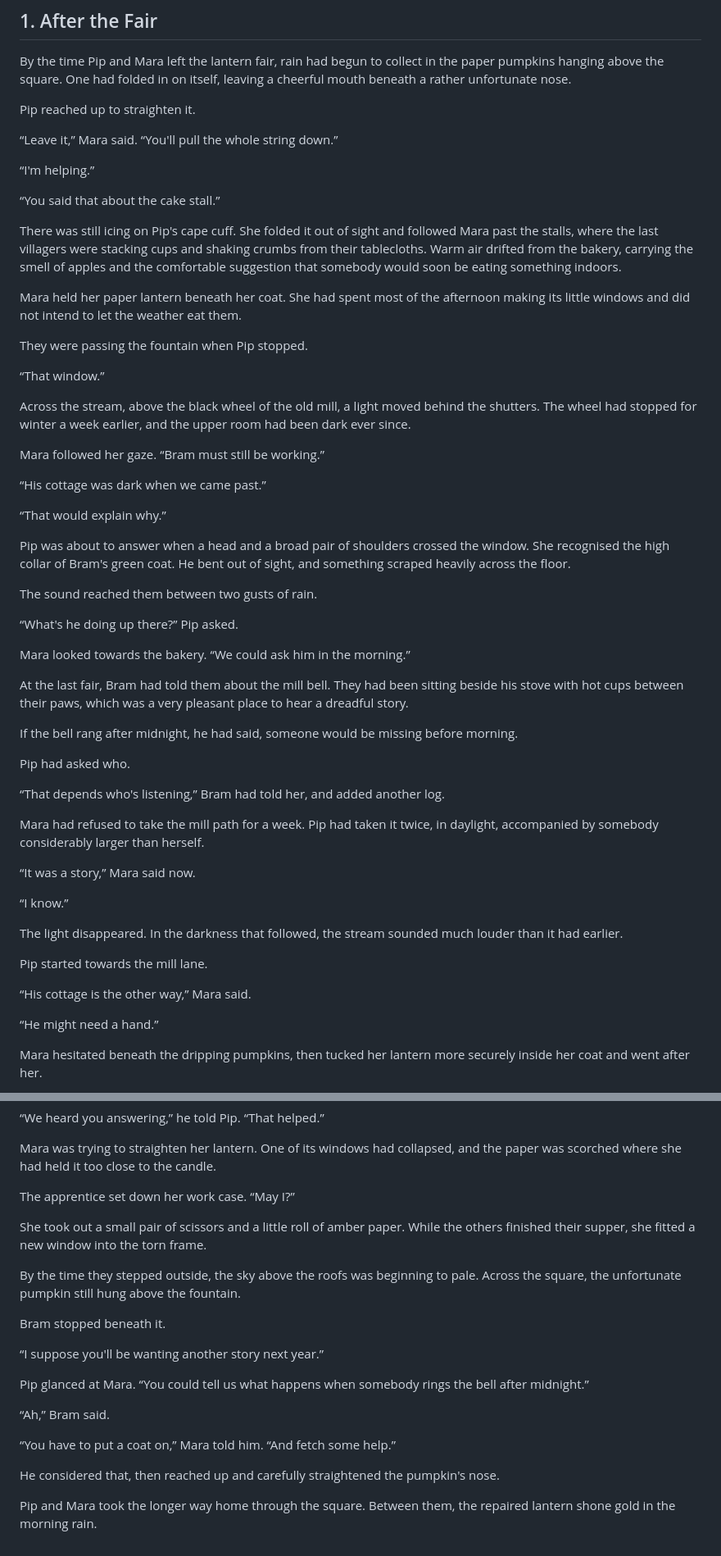
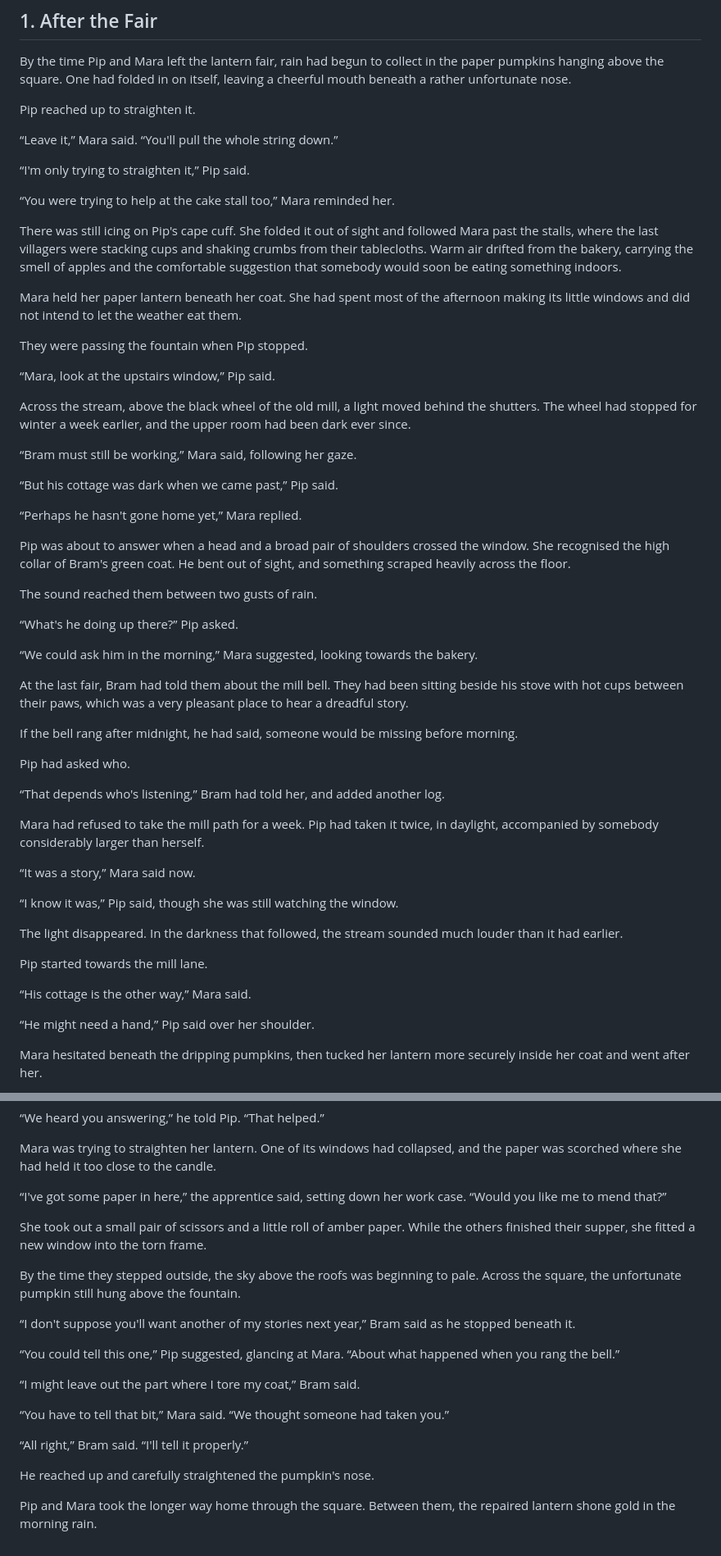
Before and after one commit to sunjodie/commasplicerabbit, a Markdown page: woodland-crossings/STORY.md, 2 parts joined by grey strips. Shown at 82% size. Rendered like a GitHub page.

```diff
--- a/woodland-crossings/STORY.md
+++ b/woodland-crossings/STORY.md
@@ -8,9 +8,9 @@ Pip reached up to straighten it.
 
 “Leave it,” Mara said. “You'll pull the whole string down.”
 
-“I'm helping.”
+“I'm only trying to straighten it,” Pip said.
 
-“You said that about the cake stall.”
+“You were trying to help at the cake stall too,” Mara reminded her.
 
 There was still icing on Pip's cape cuff. She folded it out of sight and followed Mara past the stalls, where the last villagers were stacking cups and shaking crumbs from their tablecloths. Warm air drifted from the bakery, carrying the smell of apples and the comfortable suggestion that somebody would soon be eating something indoors.
 
@@ -18,15 +18,15 @@ Mara held her paper lantern beneath her coat. She had spent most of the afternoo
 
 They were passing the fountain when Pip stopped.
 
-“That window.”
+“Mara, look at the upstairs window,” Pip said.
 
 Across the stream, above the black wheel of the old mill, a light moved behind the shutters. The wheel had stopped for winter a week earlier, and the upper room had been dark ever since.
 
-Mara followed her gaze. “Bram must still be working.”
+“Bram must still be working,” Mara said, following her gaze.
 
-“His cottage was dark when we came past.”
+“But his cottage was dark when we came past,” Pip said.
 
-“That would explain why.”
+“Perhaps he hasn't gone home yet,” Mara replied.
 
 Pip was about to answer when a head and a broad pair of shoulders crossed the window. She recognised the high collar of Bram's green coat. He bent out of sight, and something scraped heavily across the floor.
 
@@ -34,7 +34,7 @@ The sound reached them between two gusts of rain.
 
 “What's he doing up there?” Pip asked.
 
-Mara looked towards the bakery. “We could ask him in the morning.”
+“We could ask him in the morning,” Mara suggested, looking towards the bakery.
 
 At the last fair, Bram had told them about the mill bell. They had been sitting beside his stove with hot cups between their paws, which was a very pleasant place to hear a dreadful story.
 
@@ -48,7 +48,7 @@ Mara had refused to take the mill path for a week. Pip had taken it twice, in da
 
 “It was a story,” Mara said now.
 
-“I know.”
+“I know it was,” Pip said, though she was still watching the window.
 
 The light disappeared. In the darkness that followed, the stream sounded much louder than it had earlier.
 
@@ -56,7 +56,7 @@ Pip started towards the mill lane.
 
 “His cottage is the other way,” Mara said.
 
-“He might need a hand.”
+“He might need a hand,” Pip said over her shoulder.
 
 Mara hesitated beneath the dripping pumpkins, then tucked her lantern more securely inside her coat and went after her.
 
@@ -326,22 +314,22 @@ They had climbed to the quarry shelter, but she could not manage the steep way t
 
 Mara was trying to straighten her lantern. One of its windows had collapsed, and the paper was scorched where she had held it too close to the candle.
 
-The apprentice set down her work case. “May I?”
+“I've got some paper in here,” the apprentice said, setting down her work case. “Would you like me to mend that?”
 
 She took out a small pair of scissors and a little roll of amber paper. While the others finished their supper, she fitted a new window into the torn frame.
 
 By the time they stepped outside, the sky above the roofs was beginning to pale. Across the square, the unfortunate pumpkin still hung above the fountain.
 
-Bram stopped beneath it.
+“I don't suppose you'll want another of my stories next year,” Bram said as he stopped beneath it.
 
-“I suppose you'll be wanting another story next year.”
+“You could tell this one,” Pip suggested, glancing at Mara. “About what happened when you rang the bell.”
 
-Pip glanced at Mara. “You could tell us what happens when somebody rings the bell after midnight.”
+“I might leave out the part where I tore my coat,” Bram said.
 
-“Ah,” Bram said.
+“You have to tell that bit,” Mara said. “We thought someone had taken you.”
 
-“You have to put a coat on,” Mara told him. “And fetch some help.”
+“All right,” Bram said. “I'll tell it properly.”
 
-He considered that, then reached up and carefully straightened the pumpkin's nose.
+He reached up and carefully straightened the pumpkin's nose.
 
 Pip and Mara took the longer way home through the square. Between them, the repaired lantern shone gold in the morning rain.
```
Also changed, not shown: other parts of woodland-crossings/STORY.md (+32 -44 lines), woodland-crossings/CHECKPOINT.md (+5 -0 lines), woodland-crossings/STORY_NOTES.md (+4 -0 lines).
